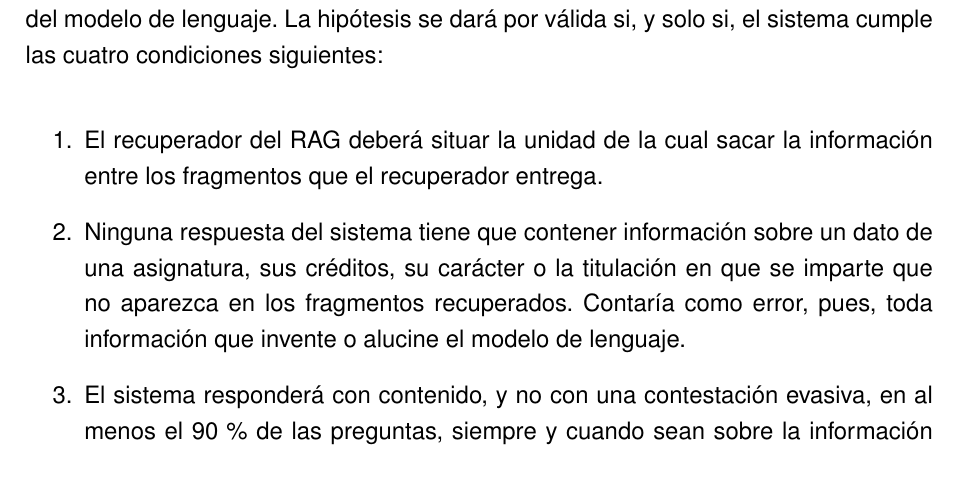
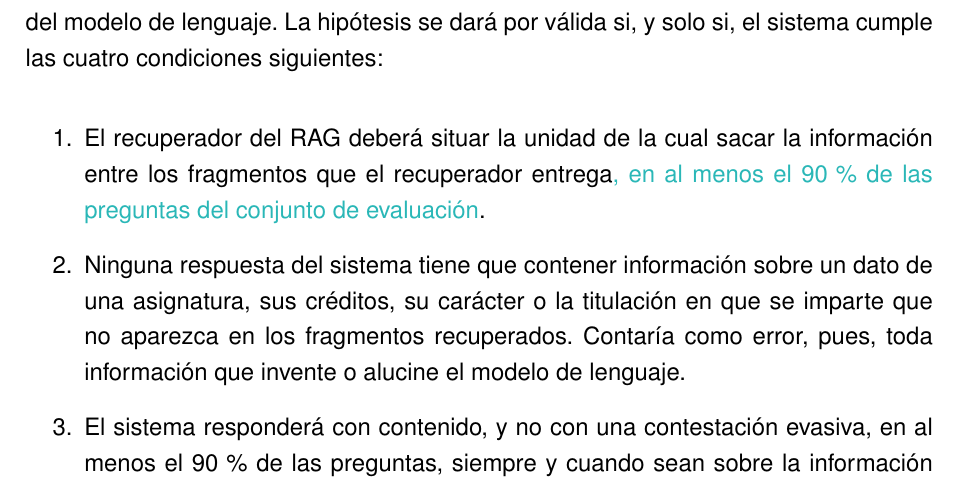
Before and after one commit to samubp10/tfg-recomendador-uja, a LaTeX document (memoria/main.tex, which reads memoria/capitulos/Objetivos.tex): part of page 49 of 160, cut so that both start at the same text. Compiled offline with pdfLaTeX.

Commit message:
docs(IT-71): la primera condicion de la hipotesis fija su umbral
Estaba escrita como «situar la unidad entre los fragmentos que el recuperador entrega», que se cumple siempre y no se puede incumplir. Con el 90 por ciento se puede comprobar, y se cumple: la exhaustividad por unidad va del 90,6 por ciento con k=3 al 99,1 con k=10.

```diff
--- a/memoria/capitulos/Objetivos.tex
+++ b/memoria/capitulos/Objetivos.tex
@@ -48,7 +48,8 @@ La hipótesis se dará por válida si, y solo si, el sistema cumple las cuatro c
 
 \begin{enumerate}
   \item El recuperador del RAG deberá situar la unidad de la cual sacar la información entre
-        los fragmentos que el recuperador entrega.
+        los fragmentos que el recuperador entrega\textcolor{borrador2}{, en al menos el
+          90\,\% de las preguntas del conjunto de evaluación}.
 
   \item Ninguna respuesta del sistema tiene que contener información sobre un dato de una
         asignatura, sus créditos, su carácter o la titulación en que se imparte que no aparezca
```
